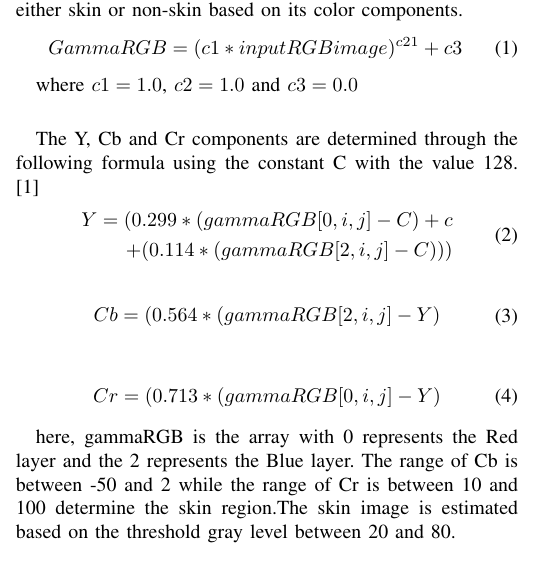
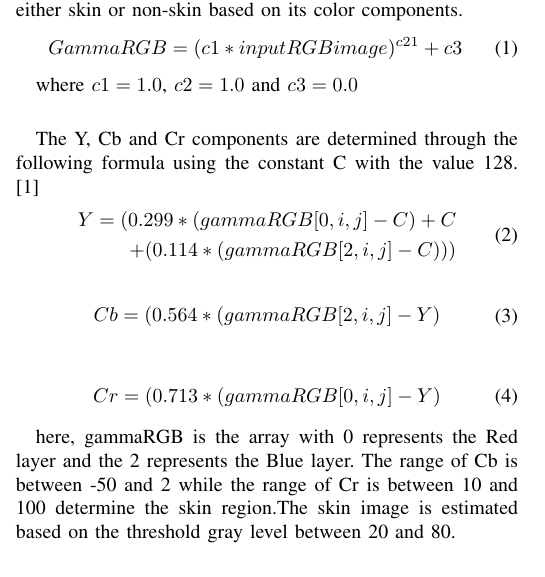
Before and after one commit to Charvik2020/ML_gender-identification, a LaTeX paper (Report/Group_7.tex): part of one column of the page, cut so that both start at the same text. Compiled offline with pdfLaTeX.

Commit message:
minor change in equation # 2

```diff
--- a/Report/Group_7.tex
+++ b/Report/Group_7.tex
@@ -94,7 +94,7 @@
 	128. [1]
 	\begin{equation}
 	\begin{split}
-	Y=(0.299*(gammaRGB[0,i,j]-C)+c\\
+	Y=(0.299*(gammaRGB[0,i,j]-C)+C\\
 	+(0.114*(gammaRGB[2,i,j]-C)))
 	\end{split}
 	\end{equation}
```
Also changed, not shown: Report/Group_7.pdf.
